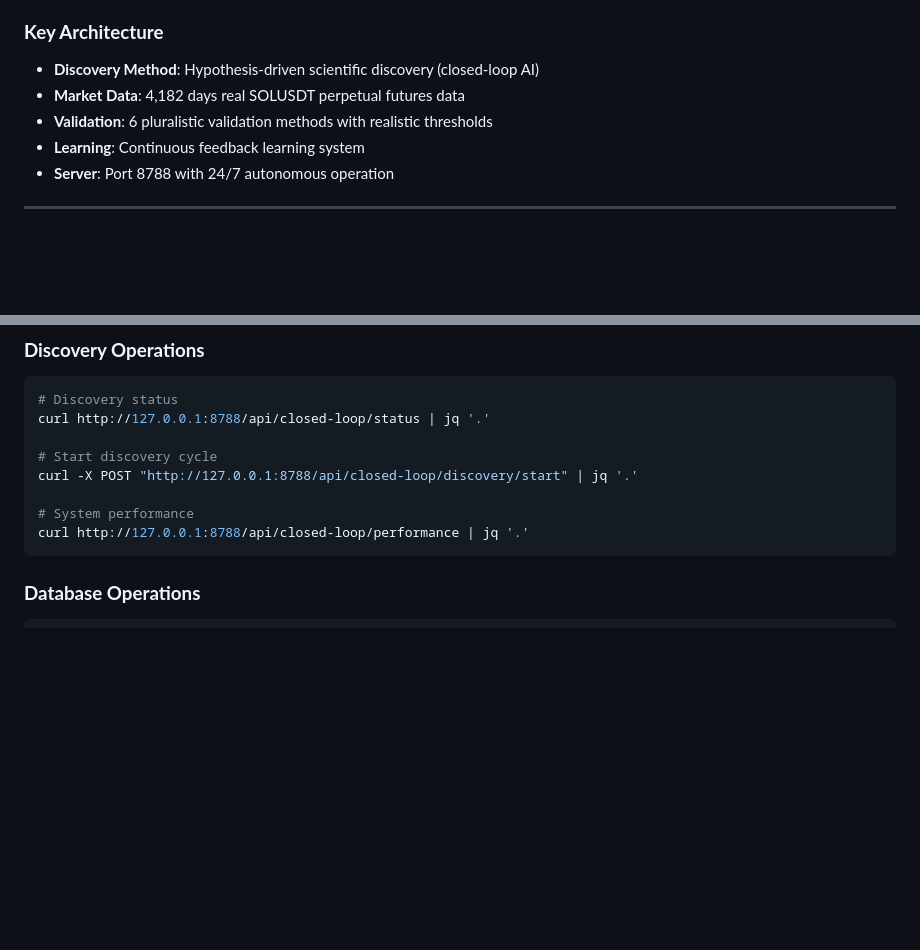
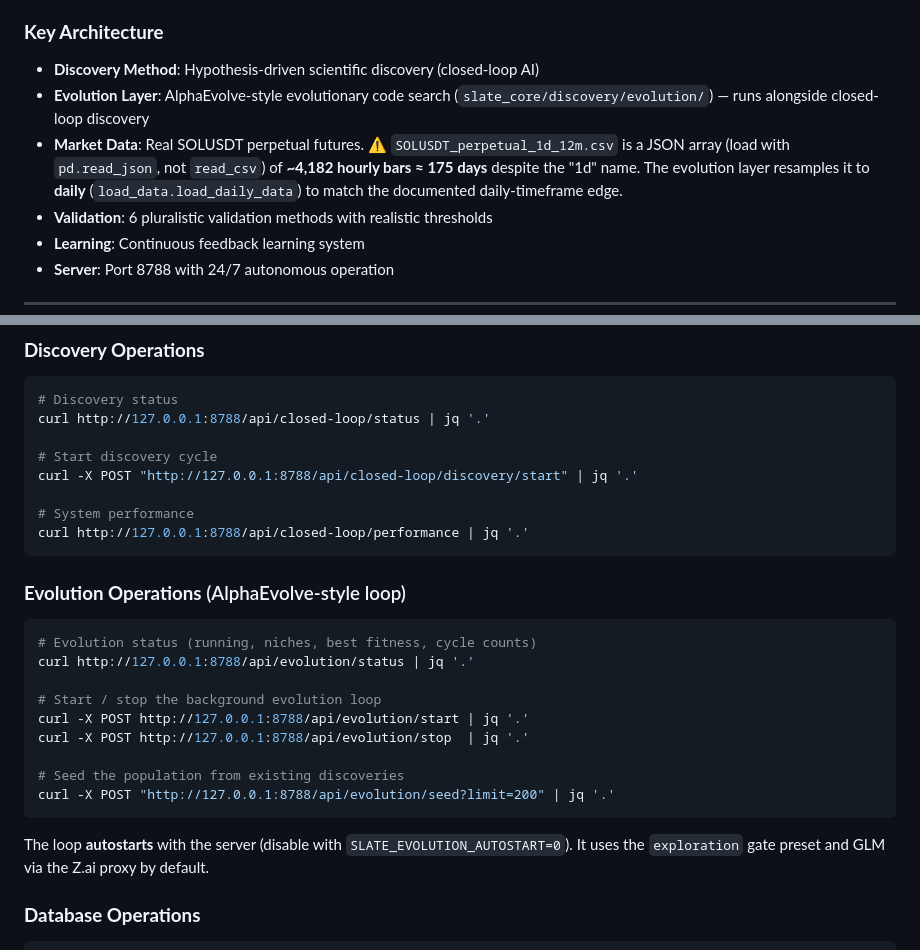
Before and after one commit to Tilanthi/SLATE, a Markdown page: CLAUDE.md, 2 parts joined by grey strips. Rendered like a GitHub page; blank space fills up the shorter version.

````diff
--- a/CLAUDE.md
+++ b/CLAUDE.md
@@ -69,7 +69,8 @@ curl -X POST "http://127.0.0.1:8788/api/closed-loop/discovery/start" | jq '.summ
 
 ### **Key Architecture**
 - **Discovery Method**: Hypothesis-driven scientific discovery (closed-loop AI)
-- **Market Data**: 4,182 days real SOLUSDT perpetual futures data
+- **Evolution Layer**: AlphaEvolve-style evolutionary code search (`slate_core/discovery/evolution/`) — runs alongside closed-loop discovery
+- **Market Data**: Real SOLUSDT perpetual futures. ⚠️ `SOLUSDT_perpetual_1d_12m.csv` is a JSON array (load with `pd.read_json`, not `read_csv`) of **~4,182 hourly bars ≈ 175 days** despite the "1d" name. The evolution layer resamples it to **daily** (`load_data.load_daily_data`) to match the documented daily-timeframe edge.
 - **Validation**: 6 pluralistic validation methods with realistic thresholds
 - **Learning**: Continuous feedback learning system
 - **Server**: Port 8788 with 24/7 autonomous operation
@@ -114,6 +115,21 @@ curl -X POST "http://127.0.0.1:8788/api/closed-loop/discovery/start" | jq '.'
 # System performance
 curl http://127.0.0.1:8788/api/closed-loop/performance | jq '.'
 ```
+
+### **Evolution Operations** (AlphaEvolve-style loop)
+```bash
+# Evolution status (running, niches, best fitness, cycle counts)
+curl http://127.0.0.1:8788/api/evolution/status | jq '.'
+
+# Start / stop the background evolution loop
+curl -X POST http://127.0.0.1:8788/api/evolution/start | jq '.'
+curl -X POST http://127.0.0.1:8788/api/evolution/stop  | jq '.'
+
+# Seed the population from existing discoveries
+curl -X POST "http://127.0.0.1:8788/api/evolution/seed?limit=200" | jq '.'
+```
+The loop **autostarts** with the server (disable with `SLATE_EVOLUTION_AUTOSTART=0`).
+It uses the `exploration` gate preset and GLM via the Z.ai proxy by default.
 
 ### **Database Operations**
 ```bash
````
Also changed, not shown: other parts of CLAUDE.md (+42 -3 lines).
